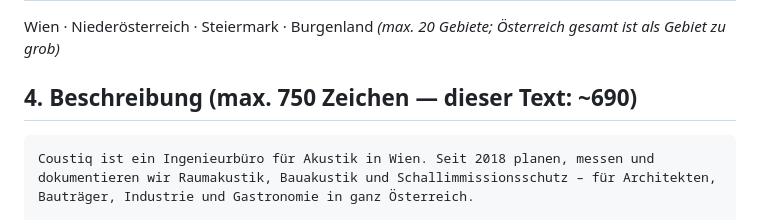
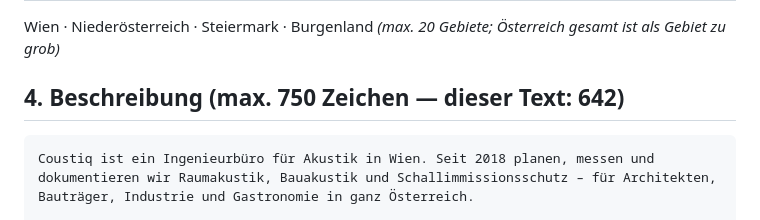
Before and after one commit to patrickgelbmann/coustiqWebsite, a Markdown page: docs/google-business-profile.md, the part around the change. Rendered like a GitHub page.

Commit message:
Docs: exact description length
Co-Authored-By: Claude Opus 5.5 <noreply@anthropic.com>

````diff
--- a/docs/google-business-profile.md
+++ b/docs/google-business-profile.md
@@ -29,7 +29,7 @@ Im Kategorie-Feld tippen und aus Googles Liste wählen (deutsche Bezeichnung kan
 ## 3. Einzugsgebiet
 Wien · Niederösterreich · Steiermark · Burgenland _(max. 20 Gebiete; Österreich gesamt ist als Gebiet zu grob)_
 
-## 4. Beschreibung (max. 750 Zeichen — dieser Text: ~690)
+## 4. Beschreibung (max. 750 Zeichen — dieser Text: 642)
 ```
 Coustiq ist ein Ingenieurbüro für Akustik in Wien. Seit 2018 planen, messen und dokumentieren wir Raumakustik, Bauakustik und Schallimmissionsschutz – für Architekten, Bauträger, Industrie und Gastronomie in ganz Österreich.
 
````
